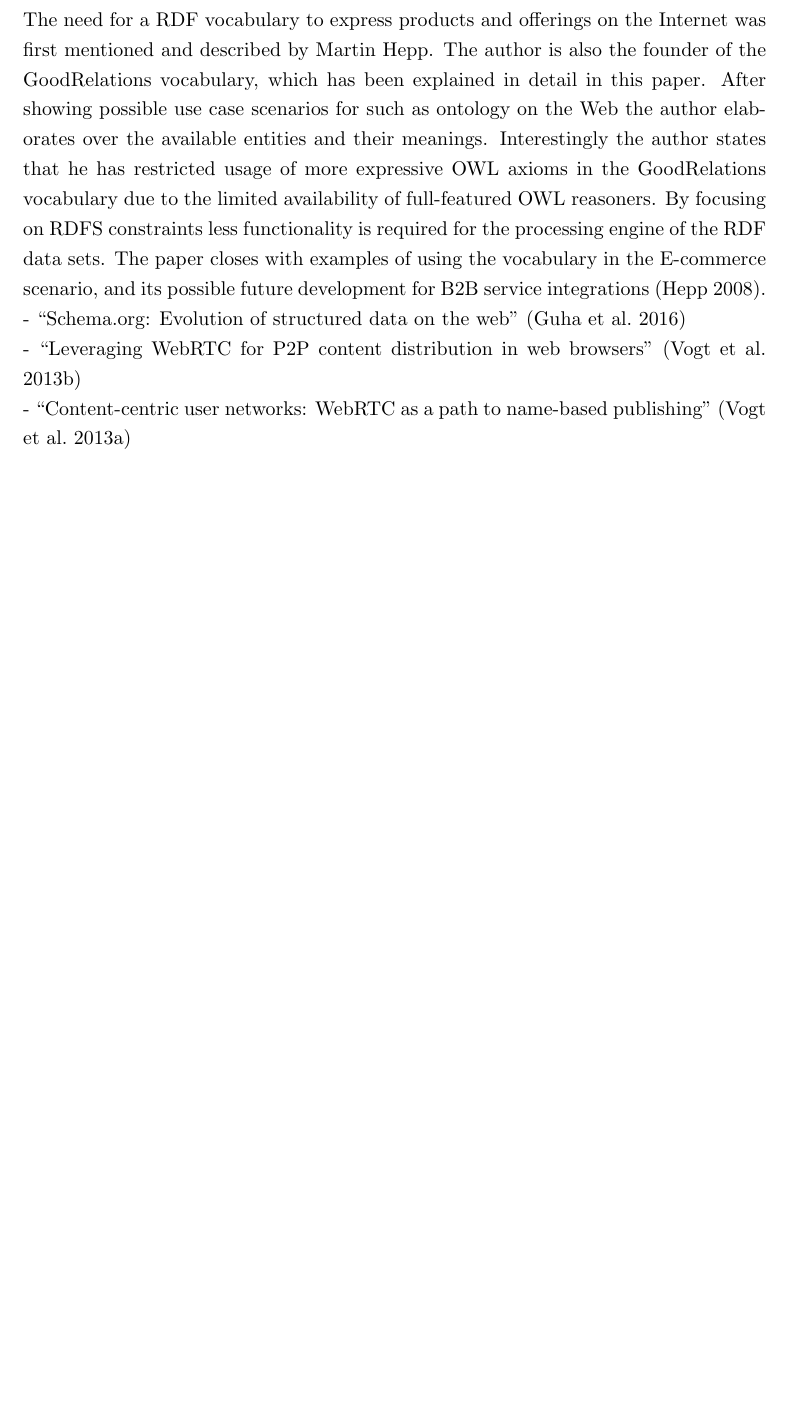
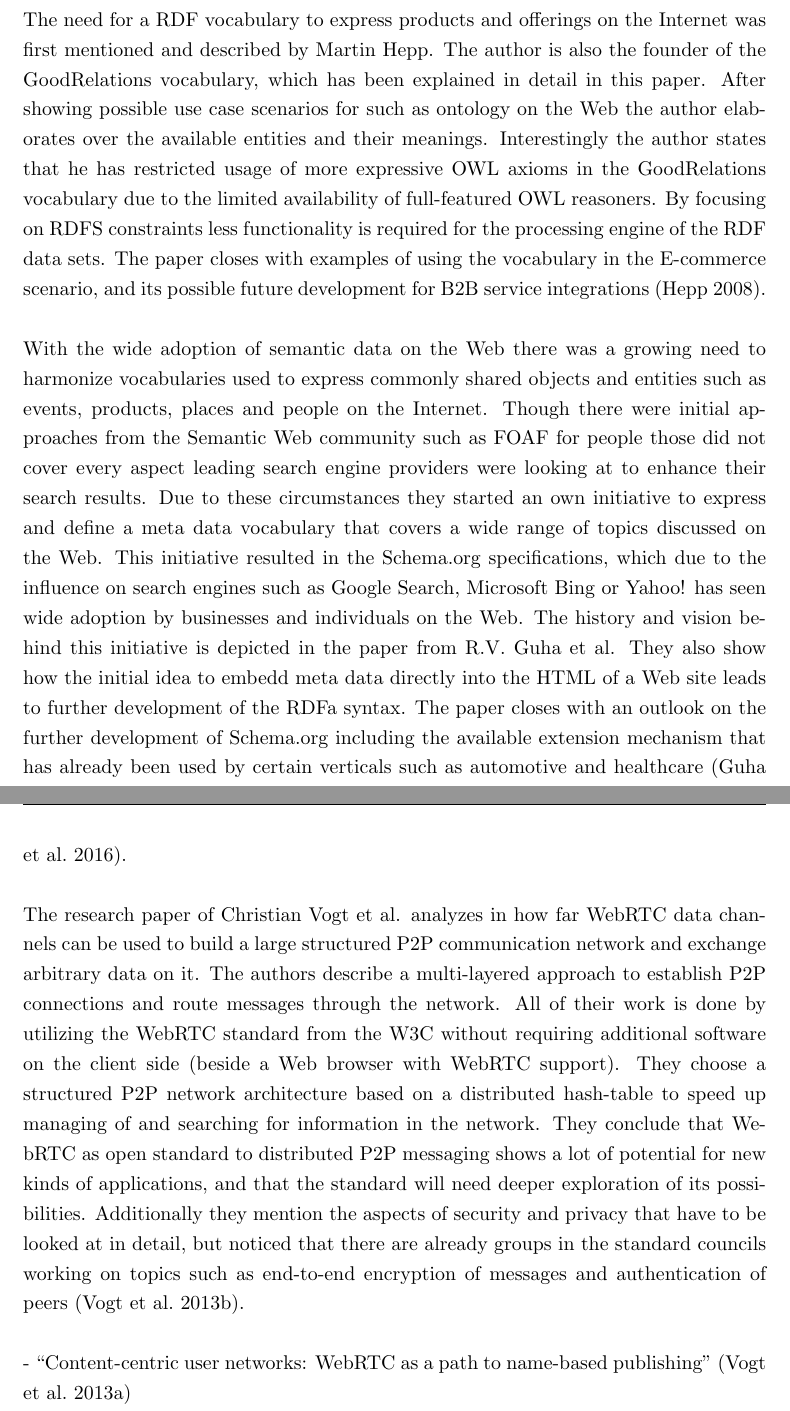
Before and after one commit to appelgriebsch/master-thesis, a LaTeX thesis (MasterThesis.tex, which reads chapter/related_works.tex): part of page 15 of 112 before the commit and two parts of pages 15 and 16 of 113 after it, the two joined at a grey line, cut so that both start at the same text, the shorter picture padded with empty space. The pictures show the PDF file MasterThesis.pdf that the author committed with the source.

Commit message:
related works nearly finished

```diff
--- a/chapter/related_works.tex
+++ b/chapter/related_works.tex
@@ -15,10 +15,12 @@
 
 Different ways to publish semantic data on the Web have been analyzed by Laurens Rietveld et al. They show that current approaches range from simple data dumps of complete \gls{RDF} data sets to query endpoints using the \gls{SPARQL} protocol and query language. As a conclusion they state that the flexible approach of hosting \gls{SPARQL} endpoints is generally not working for open access on the Internet, but is instead more suitable for internal data collection and analysis. This is due to the enormous overhead of a \gls{SPARQL} server both in memory and CPU consumption if it has to deal with a large \gls{RDF} data set provided to a large number of possible users (on the Web). The solution, which has been evolved in the research paper, is utilizing approaches called ``Linked Data documents'' and ``Triple Pattern Fragments''. The former one is providing subsets of a \gls{RDF} data set optimized for specific subjects or objects and allow focused querying a \gls{RDF} data set. The latter one tries to move parts of the processing of querying a large scale \gls{RDF} data set from the server to the clients and builds upon the ideas of the ``Linked Data documents''. As a result of the paper new approaches are needed for offering \gls{RDF} data sets on the Web, which are optimized for querying and processing large scale \gls{RDF} data sets, and make better use of the processing capabilities of clients \citep{rietveld2015linked}. \\
 
-The need for a \gls{RDF} vocabulary to express products and offerings on the Internet was first mentioned and described by Martin Hepp. The author is also the founder of the GoodRelations vocabulary, which has been explained in detail in this paper. After showing possible use case scenarios for such as ontology on the Web the author elaborates over the available entities and their meanings. Interestingly the author states that he has restricted usage of more expressive \gls{OWL} axioms in the GoodRelations vocabulary due to the limited availability of full-featured \gls{OWL} reasoners. By focusing on \gls{RDFS} constraints less functionality is required for the processing engine of the \gls{RDF} data sets. The paper closes with examples of using the vocabulary in the \gls{E-commerce} scenario, and its possible future development for \gls{B2B} service integrations \citep{hepp2008goodrelations}.
+The need for a \gls{RDF} vocabulary to express products and offerings on the Internet was first mentioned and described by Martin Hepp. The author is also the founder of the GoodRelations vocabulary, which has been explained in detail in this paper. After showing possible use case scenarios for such as ontology on the Web the author elaborates over the available entities and their meanings. Interestingly the author states that he has restricted usage of more expressive \gls{OWL} axioms in the GoodRelations vocabulary due to the limited availability of full-featured \gls{OWL} reasoners. By focusing on \gls{RDFS} constraints less functionality is required for the processing engine of the \gls{RDF} data sets. The paper closes with examples of using the vocabulary in the \gls{E-commerce} scenario, and its possible future development for \gls{B2B} service integrations \citep{hepp2008goodrelations}. \\
 
-- ``Schema.org: Evolution of structured data on the web'' \citep{guha2016schema} \\
-- ``Leveraging WebRTC for P2P content distribution in web browsers'' \citep{vogt2013leveraging} \\
+With the wide adoption of semantic data on the Web there was a growing need to harmonize vocabularies used to express commonly shared objects and entities such as events, products, places and people on the Internet. Though there were initial approaches from the Semantic Web community such as \gls{FOAF} for people those did not cover every aspect leading search engine providers were looking at to enhance their search results. Due to these circumstances they started an own initiative to express and define a meta data vocabulary that covers a wide range of topics discussed on the Web. This initiative resulted in the Schema.org specifications, which due to the influence on search engines such as Google Search, Microsoft Bing or Yahoo! has seen wide adoption by businesses and individuals on the Web. The history and vision behind this initiative is depicted in the paper from R.V. Guha et al. They also show how the initial idea to embedd meta data directly into the \gls{HTML} of a Web site leads to further development of the \gls{RDFa} syntax. The paper closes with an outlook on the further development of Schema.org including the available extension mechanism that has already been used by certain verticals such as automotive and healthcare \citep{guha2016schema}. \\
+
+The research paper of Christian Vogt et al. analyzes in how far \gls{WebRTC} data channels can be used to build a large structured \gls{P2P} communication network and exchange arbitrary data on it. The authors describe a multi-layered approach to establish \gls{P2P} connections and route messages through the network. All of their work is done by utilizing the \gls{WebRTC} standard from the \gls{W3C} without requiring additional software on the client side (beside a Web browser with \gls{WebRTC} support). They choose a structured \gls{P2P} network architecture based on a distributed hash-table to speed up managing of and searching for information in the network. They conclude that \gls{WebRTC} as open standard to distributed \gls{P2P} messaging shows a lot of potential for new kinds of applications, and that the standard will need deeper exploration of its possibilities. Additionally they mention the aspects of security and privacy that have to be looked at in detail, but noticed that there are already groups in the standard councils working on topics such as end-to-end encryption of messages and authentication of peers \citep{vogt2013leveraging}. \\
+
 - ``Content-centric user networks: WebRTC as a path to name-based publishing'' \citep{vogt2013content}
 
 % chapter related works (end)
```
Also changed, not shown: MasterThesis.pdf.
